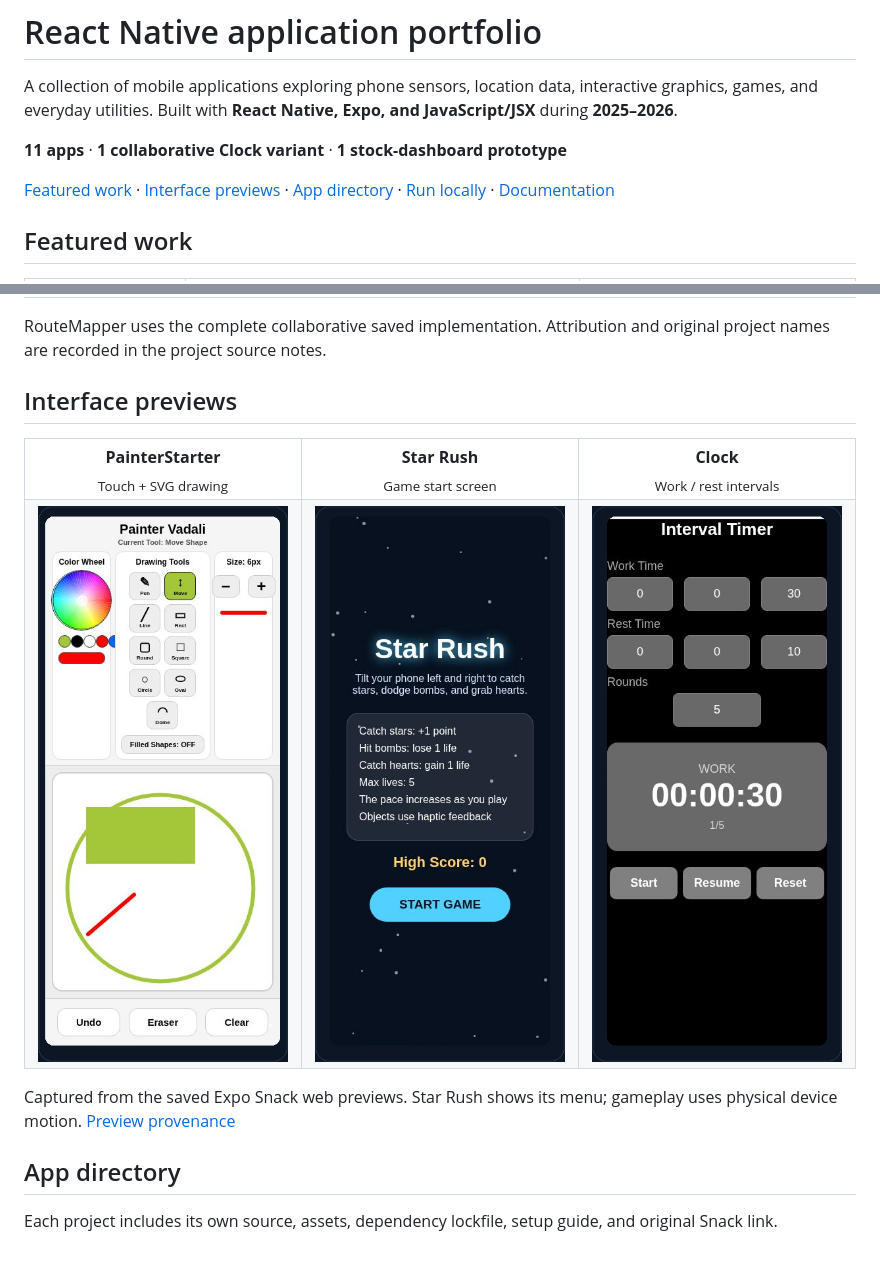
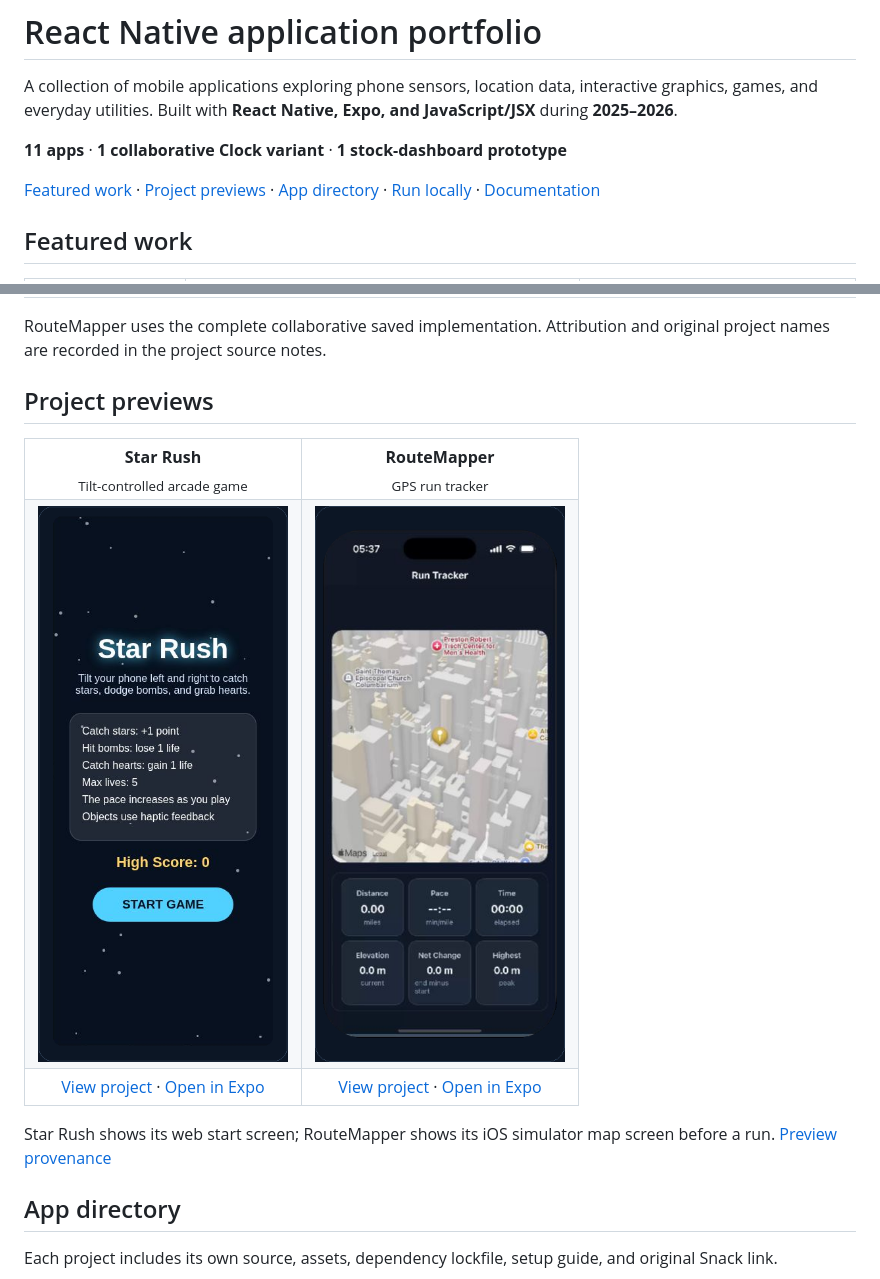
Before and after one commit to SiddV19/expo-app-portfolio, a Markdown page: README.md, 2 parts joined by grey strips. Rendered like a GitHub page; pictures changed too: docs/assets/previews/route-mapper.png (added); blank space fills up the shorter version.

```diff
--- a/README.md
+++ b/README.md
@@ -8,7 +8,7 @@ A collection of mobile applications exploring phone sensors, location data, inte
 
 **11 apps** · **1 collaborative Clock variant** · **1 stock-dashboard prototype**
 
-[Featured work](#featured-work) · [Interface previews](#interface-previews) · [App directory](#app-directory) · [Run locally](#run-locally) · [Documentation](#documentation)
+[Featured work](#featured-work) · [Project previews](#project-previews) · [App directory](#app-directory) · [Run locally](#run-locally) · [Documentation](#documentation)
 
 ## Featured work
 
@@ -20,22 +20,24 @@ A collection of mobile applications exploring phone sensors, location data, inte
 
 RouteMapper uses the complete collaborative saved implementation. Attribution and original project names are recorded in the project source notes.
 
-## Interface previews
+## Project previews
 
 <table>
   <tr>
-    <td align="center" width="33%"><strong>PainterStarter</strong><br><sub>Touch + SVG drawing</sub></td>
-    <td align="center" width="33%"><strong>Star Rush</strong><br><sub>Game start screen</sub></td>
-    <td align="center" width="33%"><strong>Clock</strong><br><sub>Work / rest intervals</sub></td>
+    <td align="center" width="50%"><strong>Star Rush</strong><br><sub>Tilt-controlled arcade game</sub></td>
+    <td align="center" width="50%"><strong>RouteMapper</strong><br><sub>GPS run tracker</sub></td>
   </tr>
   <tr>
-    <td align="center"><a href="apps/painter-starter/README.md"><img src="docs/assets/previews/painter-starter.png" width="250" alt="PainterStarter web preview with a filled rectangle, circle, and line" /></a></td>
-    <td align="center"><a href="apps/tilt-game/README.md"><img src="docs/assets/previews/tilt-game.png" width="250" alt="Star Rush start screen with rules and start button" /></a></td>
-    <td align="center"><a href="apps/clock/README.md"><img src="docs/assets/previews/clock.png" width="250" alt="Clock interval timer paused in a work phase" /></a></td>
+    <td align="center"><a href="apps/tilt-game/README.md"><img src="docs/assets/previews/tilt-game.png" width="250" alt="Star Rush start screen with game rules and start button" /></a></td>
+    <td align="center"><a href="apps/route-mapper/README.md"><img src="docs/assets/previews/route-mapper.png" width="250" alt="RouteMapper iOS tracker screen with a map and distance, pace, time, and elevation panels" /></a></td>
+  </tr>
+  <tr>
+    <td align="center"><a href="apps/tilt-game/README.md">View project</a> · <a href="https://snack.expo.dev/@siddv19/tiltgamevadali">Open in Expo</a></td>
+    <td align="center"><a href="apps/route-mapper/README.md">View project</a> · <a href="https://snack.expo.dev/@siddv19/routemapperarigovadali?platform=ios">Open in Expo</a></td>
   </tr>
 </table>
 
-Captured from the saved Expo Snack web previews. Star Rush shows its menu; gameplay uses physical device motion. [Preview provenance](docs/assets/README.md)
+Star Rush shows its web start screen; RouteMapper shows its iOS simulator map screen before a run. [Preview provenance](docs/assets/README.md)
 
 ## App directory
 
```
Also changed, not shown: docs/assets/README.md (+5 -2 lines).
